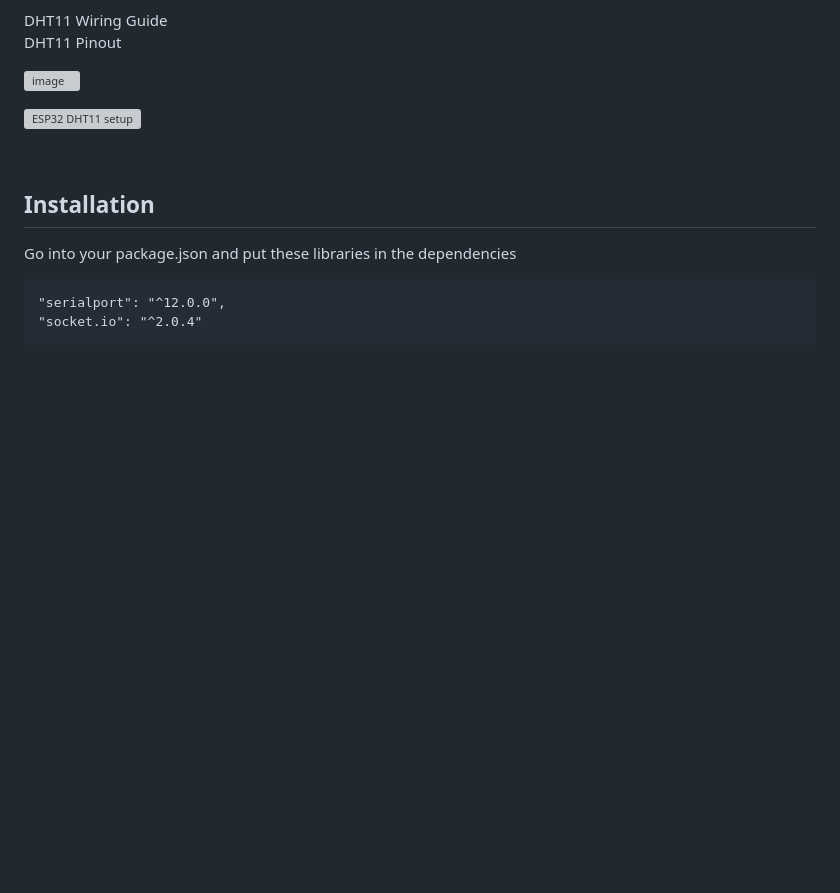
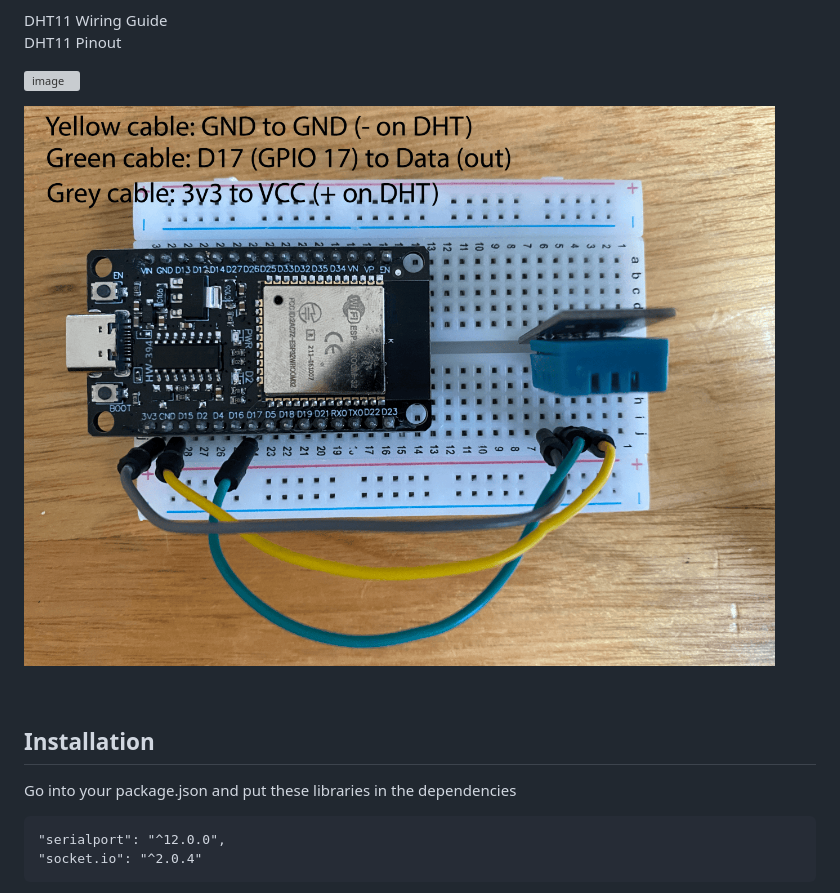
Before and after one commit to Mark7-dev/esp32_weatherstation, a Markdown page: README.md, the part around the change. GitHub-like rendering; blank space fills up the shorter version; grey boxes are pictures that could not be loaded.

```diff
--- a/README.md
+++ b/README.md
@@ -88,7 +88,7 @@ DHT11 Pinout
 
 ![image](https://github.com/Mark7-dev/esp32_weatherstation/assets/88635428/ad7153f9-281e-413b-8a67-81e8d8491e05)
 
-![ESP32 DHT11 setup](assets/esp_diagram-min.png)
+![ESP32 DHT11 setup](assets/weather_diagram.png)
 
 
 <br>
```
